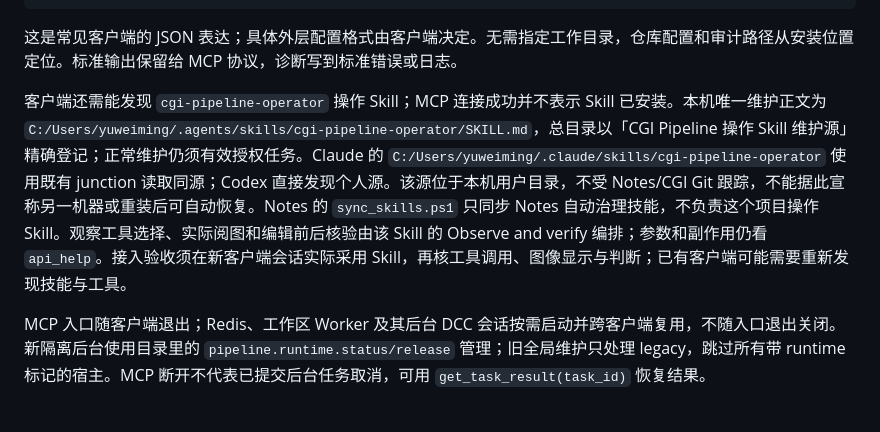
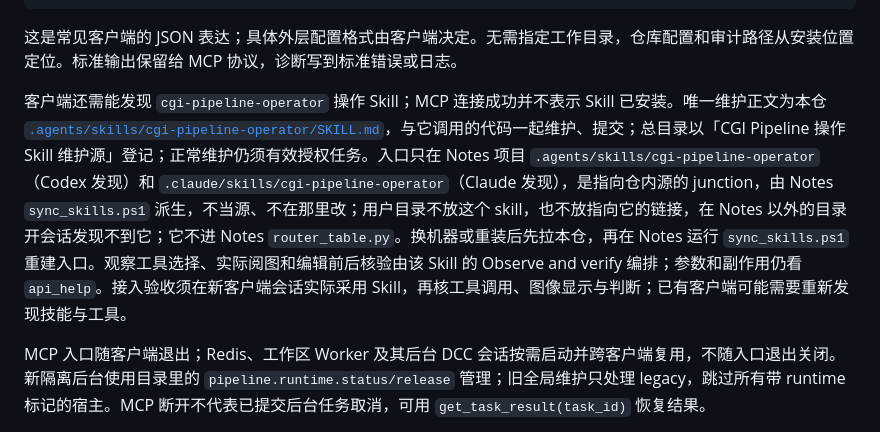
Before and after one commit to GGboom-er/CGI_Pipeline, a Markdown page: README.md, the part around the change. Drawn GitHub-style.

Commit message:
docs(readme): the operator skill source is this repo's .agents/skills (PL307)
Co-Authored-By: Claude Opus 5.5 <noreply@anthropic.com>

```diff
--- a/README.md
+++ b/README.md
@@ -67,7 +67,7 @@ Dashboard 取消先持久化 `CANCEL_REQUESTED`，执行器在开始执行或下
 
 这是常见客户端的 JSON 表达；具体外层配置格式由客户端决定。无需指定工作目录，仓库配置和审计路径从安装位置定位。标准输出保留给 MCP 协议，诊断写到标准错误或日志。
 
-客户端还需能发现 `cgi-pipeline-operator` 操作 Skill；MCP 连接成功并不表示 Skill 已安装。本机唯一维护正文为 `C:/Users/yuweiming/.agents/skills/cgi-pipeline-operator/SKILL.md`，总目录以「CGI Pipeline 操作 Skill 维护源」精确登记；正常维护仍须有效授权任务。Claude 的 `C:/Users/yuweiming/.claude/skills/cgi-pipeline-operator` 使用既有 junction 读取同源；Codex 直接发现个人源。该源位于本机用户目录，不受 Notes/CGI Git 跟踪，不能据此宣称另一机器或重装后可自动恢复。Notes 的 `sync_skills.ps1` 只同步 Notes 自动治理技能，不负责这个项目操作 Skill。观察工具选择、实际阅图和编辑前后核验由该 Skill 的 Observe and verify 编排；参数和副作用仍看 `api_help`。接入验收须在新客户端会话实际采用 Skill，再核工具调用、图像显示与判断；已有客户端可能需要重新发现技能与工具。
+客户端还需能发现 `cgi-pipeline-operator` 操作 Skill；MCP 连接成功并不表示 Skill 已安装。唯一维护正文为本仓 [`.agents/skills/cgi-pipeline-operator/SKILL.md`](.agents/skills/cgi-pipeline-operator/SKILL.md)，与它调用的代码一起维护、提交；总目录以「CGI Pipeline 操作 Skill 维护源」登记；正常维护仍须有效授权任务。入口只在 Notes 项目 `.agents/skills/cgi-pipeline-operator`（Codex 发现）和 `.claude/skills/cgi-pipeline-operator`（Claude 发现），是指向仓内源的 junction，由 Notes `sync_skills.ps1` 派生，不当源、不在那里改；用户目录不放这个 skill，也不放指向它的链接，在 Notes 以外的目录开会话发现不到它；它不进 Notes `router_table.py`。换机器或重装后先拉本仓，再在 Notes 运行 `sync_skills.ps1` 重建入口。观察工具选择、实际阅图和编辑前后核验由该 Skill 的 Observe and verify 编排；参数和副作用仍看 `api_help`。接入验收须在新客户端会话实际采用 Skill，再核工具调用、图像显示与判断；已有客户端可能需要重新发现技能与工具。
 
 MCP 入口随客户端退出；Redis、工作区 Worker 及其后台 DCC 会话按需启动并跨客户端复用，不随入口退出关闭。新隔离后台使用目录里的 `pipeline.runtime.status/release` 管理；旧全局维护只处理 legacy，跳过所有带 runtime 标记的宿主。MCP 断开不代表已提交后台任务取消，可用 `get_task_result(task_id)` 恢复结果。
 
```
